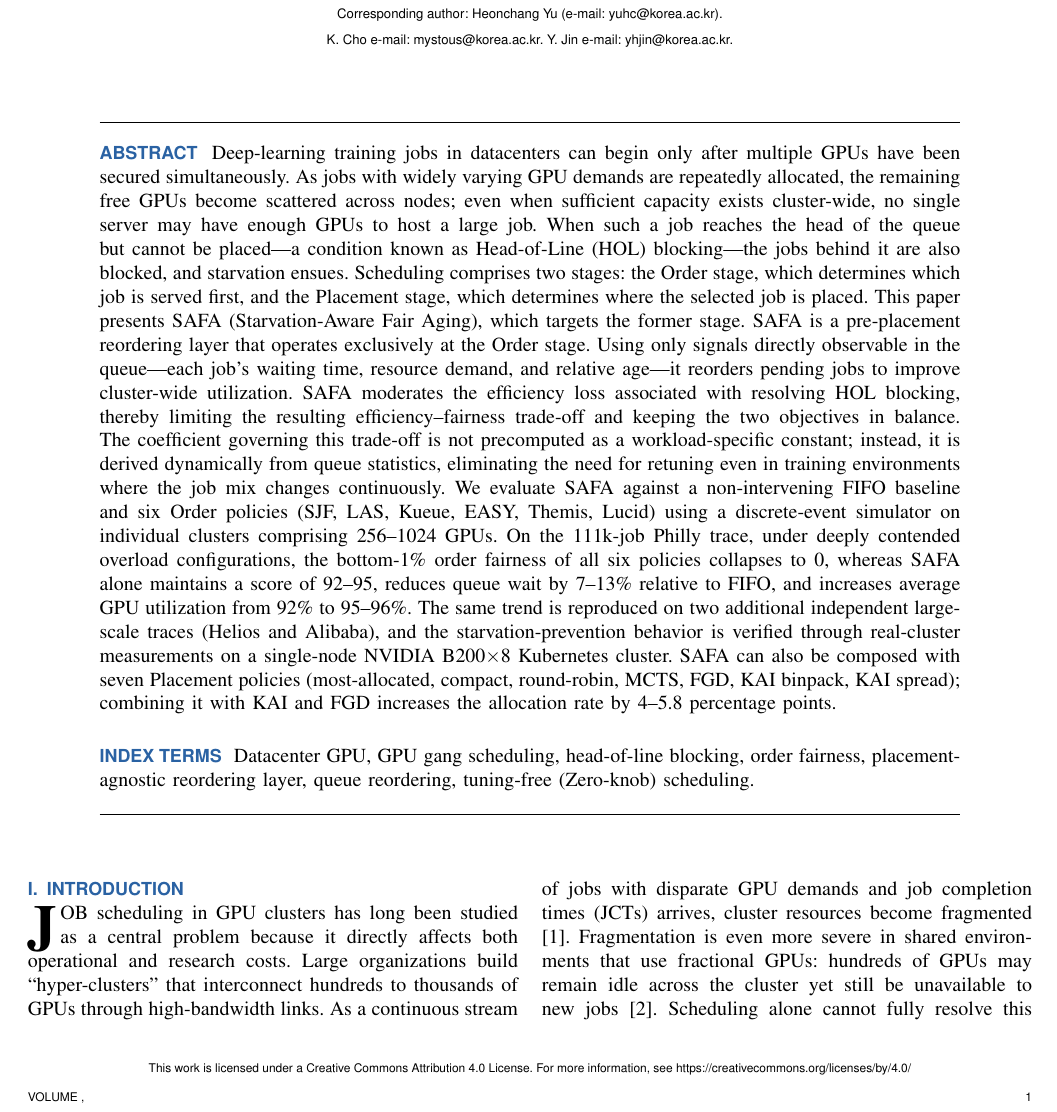
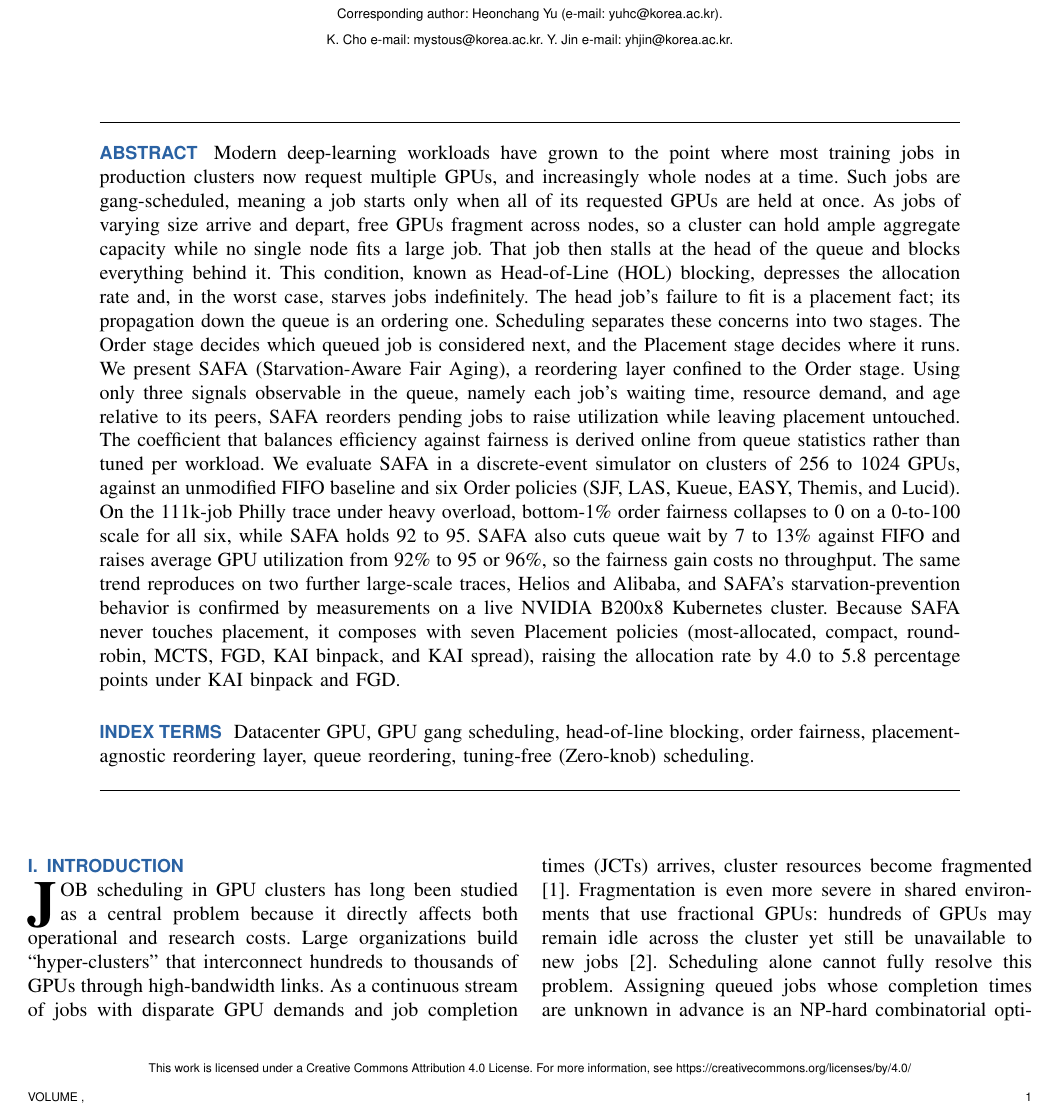
Before and after one commit to mystous/gpu_scheduler, a LaTeX paper (sn-article-en-1_polished.tex): part of page 1 of 13, cut so that both start at the same text. Compiled offline with pdfLaTeX.

Commit message:
Updates from Overleaf

```diff
--- a/sn-article-en-1_polished.tex
+++ b/sn-article-en-1_polished.tex
@@ -53,7 +53,9 @@
 \authornote{K. Cho e-mail: mystous@korea.ac.kr. Y. Jin e-mail: yhjin@korea.ac.kr.}
 
 \begin{abstract}
-Deep-learning training jobs in datacenters can begin only after multiple GPUs have been secured simultaneously. As jobs with widely varying GPU demands are repeatedly allocated, the remaining free GPUs become scattered across nodes; even when sufficient capacity exists cluster-wide, no single server may have enough GPUs to host a large job. When such a job reaches the head of the queue but cannot be placed---a condition known as Head-of-Line (HOL) blocking---the jobs behind it are also blocked, and starvation ensues. Scheduling comprises two stages: the Order stage, which determines which job is served first, and the Placement stage, which determines where the selected job is placed. This paper presents SAFA (Starvation-Aware Fair Aging), which targets the former stage. SAFA is a pre-placement reordering layer that operates exclusively at the Order stage. Using only signals directly observable in the queue---each job's waiting time, resource demand, and relative age---it reorders pending jobs to improve cluster-wide utilization. SAFA moderates the efficiency loss associated with resolving HOL blocking, thereby limiting the resulting efficiency--fairness trade-off and keeping the two objectives in balance. The coefficient governing this trade-off is not precomputed as a workload-specific constant; instead, it is derived dynamically from queue statistics, eliminating the need for retuning even in training environments where the job mix changes continuously. We evaluate SAFA against a non-intervening FIFO baseline and six Order policies (SJF, LAS, Kueue, EASY, Themis, Lucid) using a discrete-event simulator on individual clusters comprising 256--1024 GPUs. On the 111k-job Philly trace, under deeply contended overload configurations, the bottom-1\% order fairness of all six policies collapses to 0, whereas SAFA alone maintains a score of 92--95, reduces queue wait by 7--13\% relative to FIFO, and increases average GPU utilization from 92\% to 95--96\%. The same trend is reproduced on two additional independent large-scale traces (Helios and Alibaba), and the starvation-prevention behavior is verified through real-cluster measurements on a single-node NVIDIA B200$\times$8 Kubernetes cluster. SAFA can also be composed with seven Placement policies (most-allocated, compact, round-robin, MCTS, FGD, KAI binpack, KAI spread); combining it with KAI and FGD increases the allocation rate by 4--5.8 percentage points.
+Modern deep-learning workloads have grown to the point where most training jobs in production clusters now request multiple GPUs, and increasingly whole nodes at a time. Such jobs are gang-scheduled, meaning a job starts only when all of its requested GPUs are held at once. As jobs of varying size arrive and depart, free GPUs fragment across nodes, so a cluster can hold ample aggregate capacity while no single node fits a large job. That job then stalls at the head of the queue and blocks everything behind it. This condition, known as Head-of-Line (HOL) blocking, depresses the allocation rate and, in the worst case, starves jobs indefinitely.
+The head job's failure to fit is a placement fact; its propagation down the queue is an ordering one. Scheduling separates these concerns into two stages. The Order stage decides which queued job is considered next, and the Placement stage decides where it runs. We present SAFA (Starvation-Aware Fair Aging), a reordering layer confined to the Order stage. Using only three signals observable in the queue, namely each job's waiting time, resource demand, and age relative to its peers, SAFA reorders pending jobs to raise utilization while leaving placement untouched. The coefficient that balances efficiency against fairness is derived online from queue statistics rather than tuned per workload.
+We evaluate SAFA in a discrete-event simulator on clusters of 256 to 1024 GPUs, against an unmodified FIFO baseline and six Order policies (SJF, LAS, Kueue, EASY, Themis, and Lucid). On the 111k-job Philly trace under heavy overload, bottom-1\% order fairness collapses to 0 on a 0-to-100 scale for all six, while SAFA holds 92 to 95. SAFA also cuts queue wait by 7 to 13\% against FIFO and raises average GPU utilization from 92\% to 95 or 96\%, so the fairness gain costs no throughput. The same trend reproduces on two further large-scale traces, Helios and Alibaba, and SAFA's starvation-prevention behavior is confirmed by measurements on a live NVIDIA B200x8 Kubernetes cluster. Because SAFA never touches placement, it composes with seven Placement policies (most-allocated, compact, round-robin, MCTS, FGD, KAI binpack, and KAI spread), raising the allocation rate by 4.0 to 5.8 percentage points under KAI binpack and FGD.
 \end{abstract}
 
 \begin{IEEEkeywords}
```
